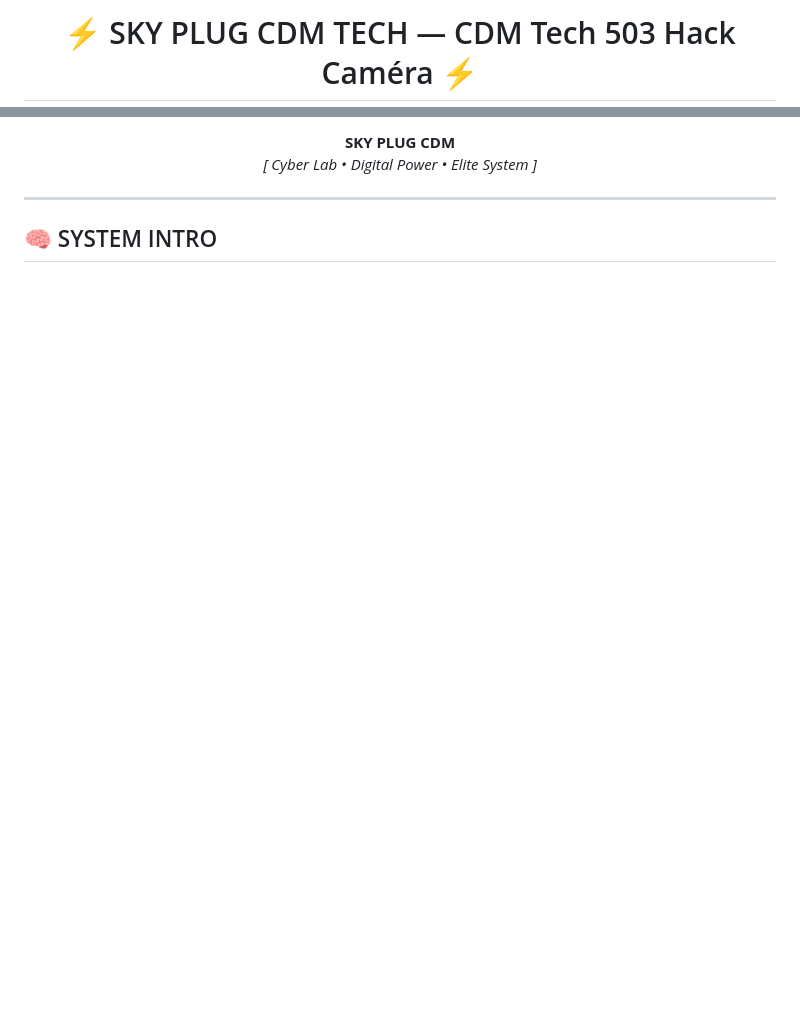
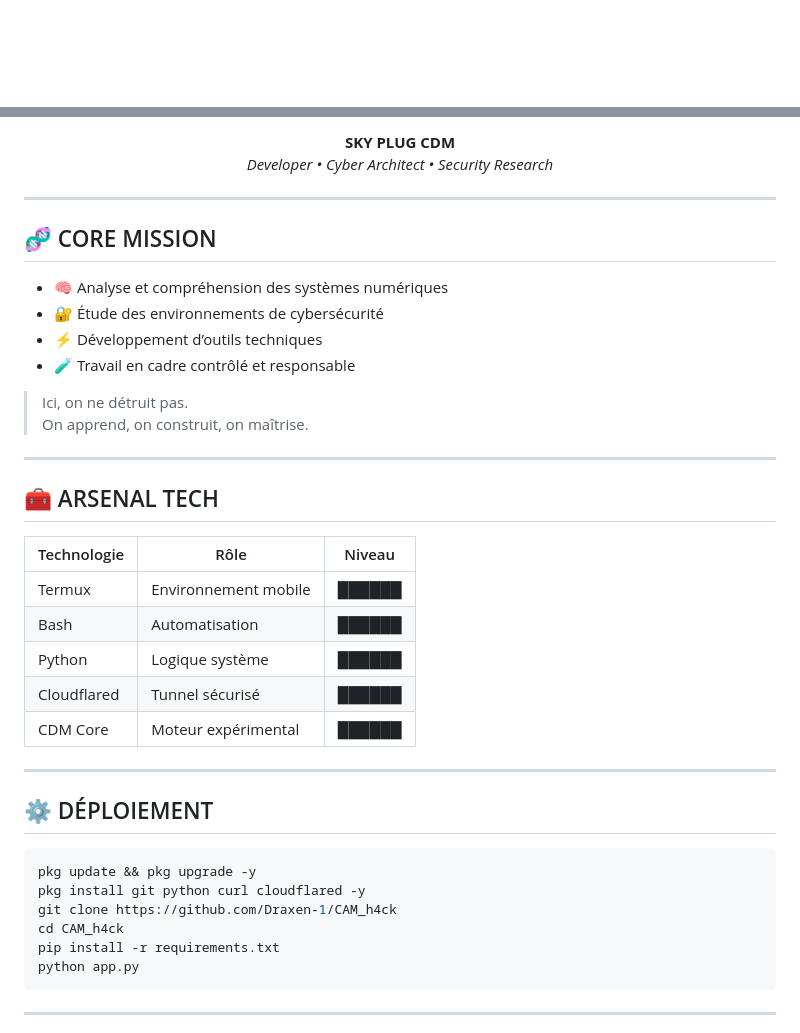
Before and after one commit to Draxen-1/CAM_h4ck, a Markdown page: README.md, 2 parts joined by grey strips. Drawn GitHub-style; blank space fills up the shorter version.

````diff
--- a/README.md
+++ b/README.md
@@ -1,3 +1 @@
-<h1 align="center">⚡ SKY PLUG CDM TECH — CDM Tech 503 Hack Caméra ⚡</h1>
-
 <p align="center">
@@ -57,10 +19,46 @@ Il explore les mécanismes de capture caméra via des techniques de simulation e
 </p>
 
 <p align="center">
-  <strong style="color:#00ff9f;">SKY PLUG CDM</strong><br>
-  <em style="color:gray;">[ Cyber Lab • Digital Power • Elite System ]</em>
+  <strong style="color:#00FFCC; font-size:1.3em;">SKY PLUG CDM</strong><br>
+  <em>Developer • Cyber Architect • Security Research</em>
 </p>
 
 ---
 
-## 🧠 SYSTEM INTRO
+## 🧬 CORE MISSION
+
+- 🧠 Analyse et compréhension des systèmes numériques
+- 🔐 Étude des environnements de cybersécurité
+- ⚡ Développement d’outils techniques
+- 🧪 Travail en cadre contrôlé et responsable
+
+> Ici, on ne détruit pas.
+> On apprend, on construit, on maîtrise.
+
+---
+
+## 🧰 ARSENAL TECH
+
+| Technologie | Rôle | Niveau |
+|------------|------|--------|
+| Termux | Environnement mobile | ██████ |
+| Bash | Automatisation | ██████ |
+| Python | Logique système | ██████ |
+| Cloudflared | Tunnel sécurisé | ██████ |
+| CDM Core | Moteur expérimental | ██████ |
+
+---
+
+## ⚙️ DÉPLOIEMENT
+
+```bash
+pkg update && pkg upgrade -y
+pkg install git python curl cloudflared -y
+git clone https://github.com/Draxen-1/CAM_h4ck
+cd CAM_h4ck
+pip install -r requirements.txt
+python app.py
+```
+
+---
+
````
Also changed, not shown: other parts of README.md (+36 -127 lines).
